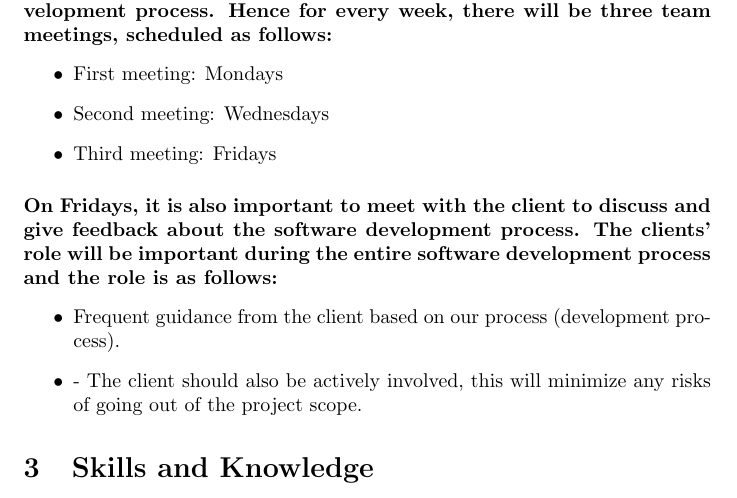
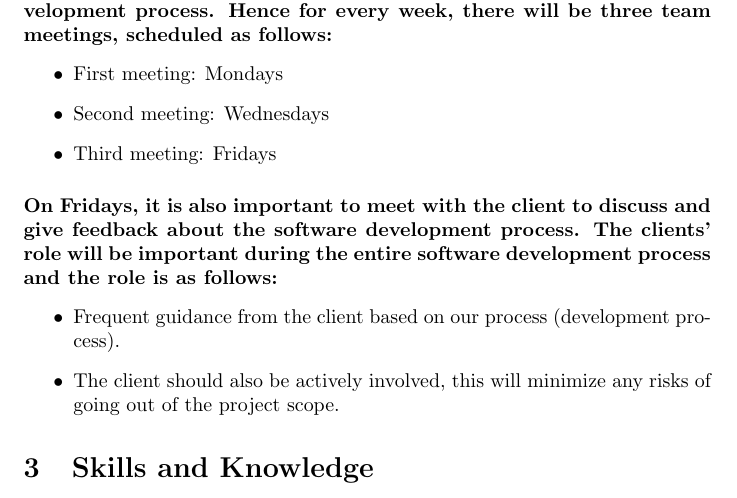
Before and after one commit to Mangwane/COS301_TECH_TITANS_TEAM, a LaTeX document (Documentation/Tender Documents/3DVR.tex): part of page 2 of 2, cut so that both start at the same text. Compiled offline with pdfLaTeX.

Commit message:
Update 3DVR.tex

```diff
--- a/Documentation/Tender Documents/3DVR.tex
+++ b/Documentation/Tender Documents/3DVR.tex
@@ -65,7 +65,7 @@ Edited by \\[\baselineskip]
 
 \begin{itemize}
 \item Frequent guidance from the client based on our process (development process).
-\item -	The client should also be actively involved, this will minimize any risks of going out of the project scope.
+\item The client should also be actively involved, this will minimize any risks of going out of the project scope.
 \end{itemize}
 
 \section{Skills and Knowledge}
```
